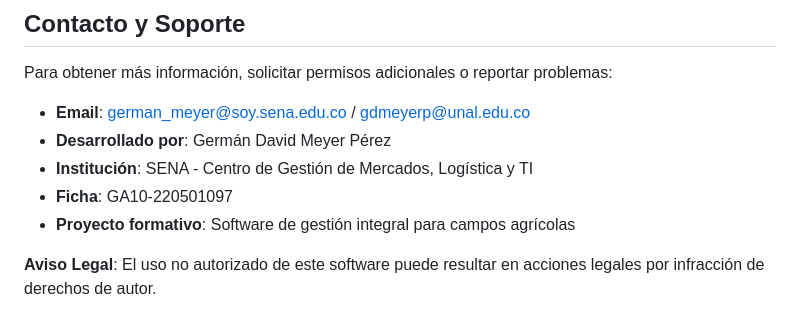
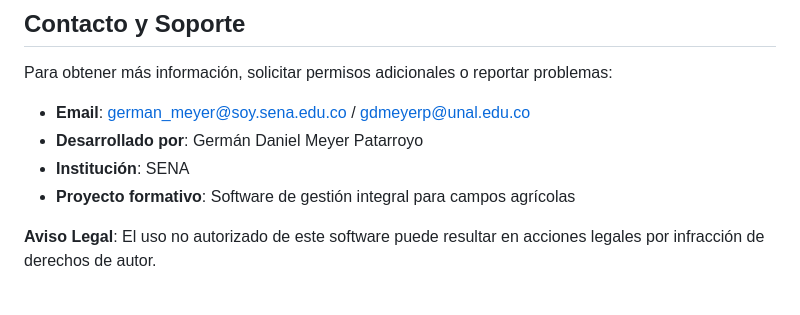
Before and after one commit to gdmeyerp/Campo_Unido, a Markdown page: README.md, the part around the change. GitHub-like rendering.

Commit message:
Actualización de información de contacto en el README

```diff
--- a/README.md
+++ b/README.md
@@ -253,9 +253,8 @@ Este software es propiedad intelectual de su autor y está protegido por la sigu
 Para obtener más información, solicitar permisos adicionales o reportar problemas:
 
 - **Email**: german_meyer@soy.sena.edu.co / gdmeyerp@unal.edu.co
-- **Desarrollado por**: Germán David Meyer Pérez
-- **Institución**: SENA - Centro de Gestión de Mercados, Logística y TI
-- **Ficha**: GA10-220501097
+- **Desarrollado por**: Germán Daniel Meyer Patarroyo
+- **Institución**: SENA
 - **Proyecto formativo**: Software de gestión integral para campos agrícolas
 
 **Aviso Legal**: El uso no autorizado de este software puede resultar en acciones legales por infracción de derechos de autor.
```
